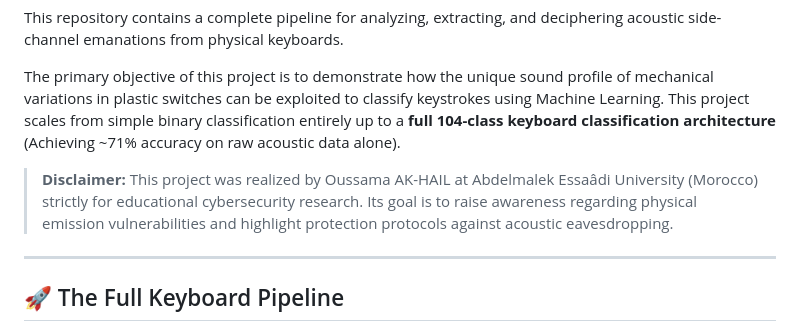
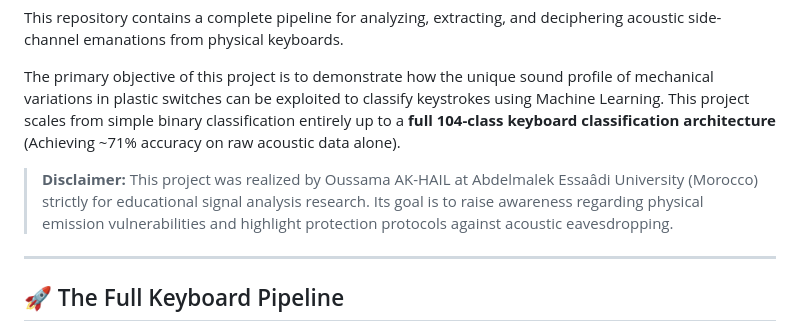
Before and after one commit to OussamaAKHAIL/EchoStrike, a Markdown page: README.md, the part around the change. Drawn GitHub-style.

```diff
--- a/README.md
+++ b/README.md
@@ -17,7 +17,7 @@ This repository contains a complete pipeline for analyzing, extracting, and deci
 
 The primary objective of this project is to demonstrate how the unique sound profile of mechanical variations in plastic switches can be exploited to classify keystrokes using Machine Learning. This project scales from simple binary classification entirely up to a **full 104-class keyboard classification architecture** (Achieving ~71% accuracy on raw acoustic data alone).
 
-> **Disclaimer:** This project was realized by Oussama AK-HAIL at Abdelmalek Essaâdi University (Morocco) strictly for educational cybersecurity research. Its goal is to raise awareness regarding physical emission vulnerabilities and highlight protection protocols against acoustic eavesdropping.
+> **Disclaimer:** This project was realized by Oussama AK-HAIL at Abdelmalek Essaâdi University (Morocco) strictly for educational signal analysis research. Its goal is to raise awareness regarding physical emission vulnerabilities and highlight protection protocols against acoustic eavesdropping.
 
 ---
 
```
